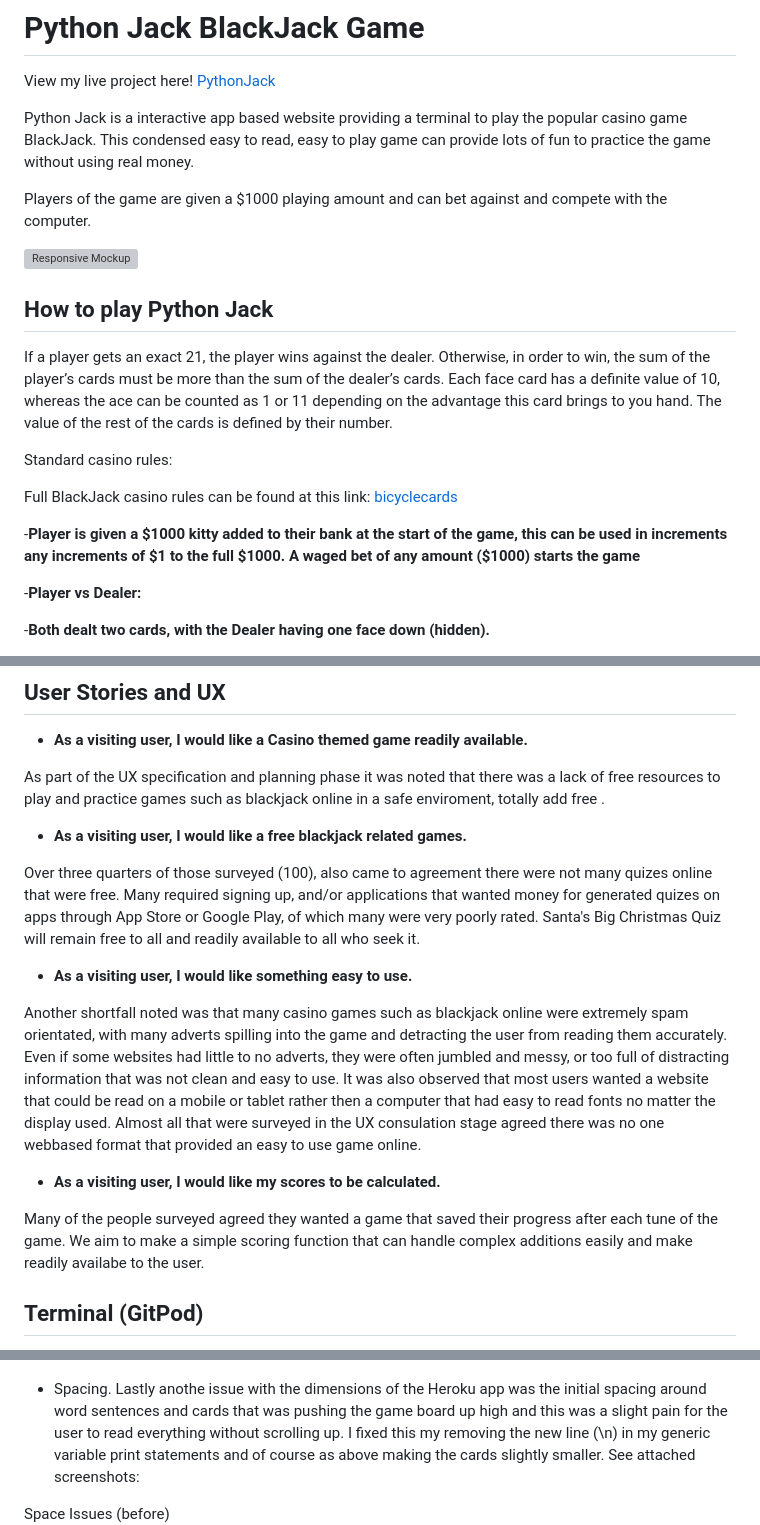
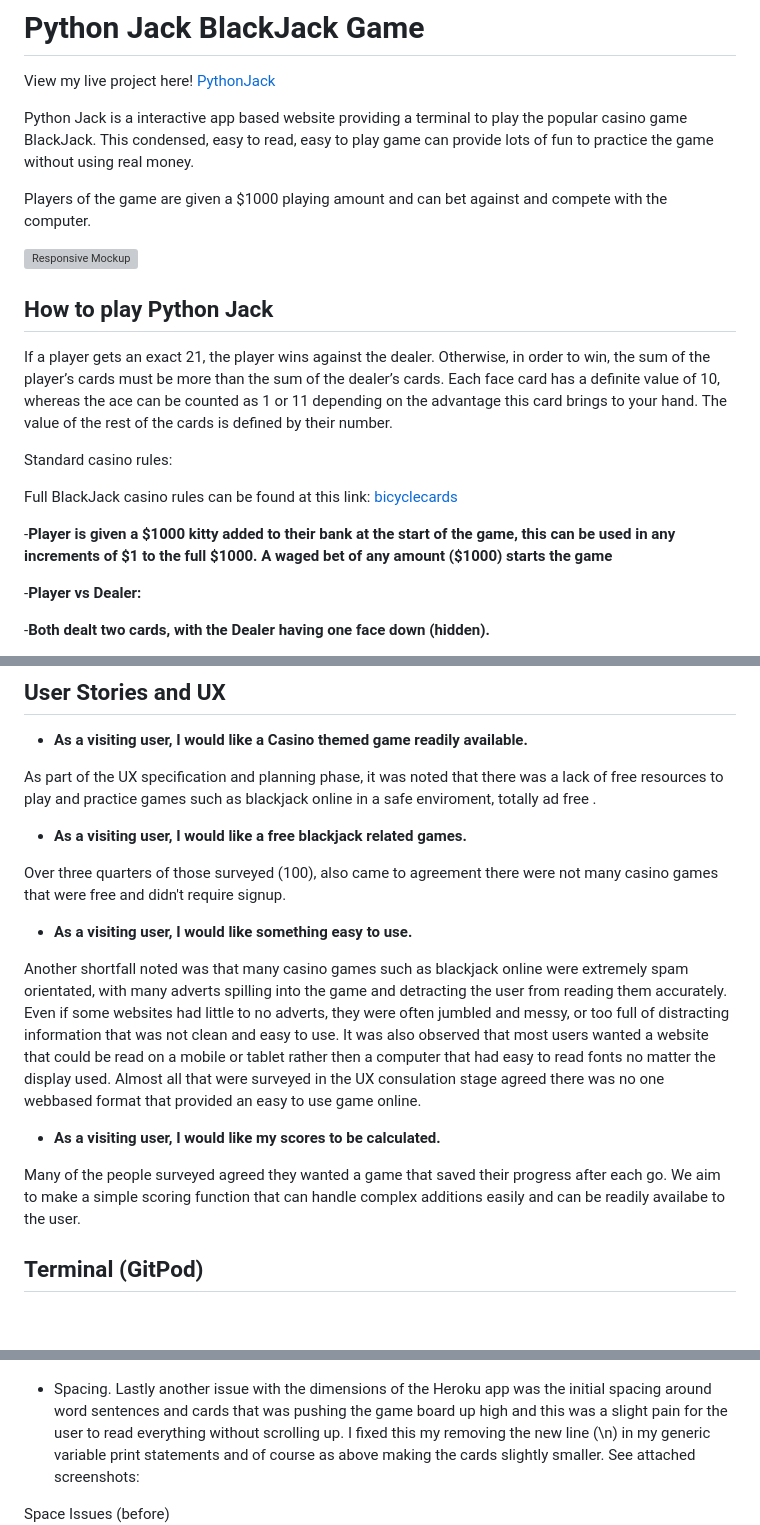
Before and after one commit to jonathanwhitedev/python-jack, a Markdown page: README.md, 3 parts joined by grey strips. Rendered like a GitHub page; blank space fills up the shorter version; grey boxes are pictures that could not be loaded.

Commit message:
Spell checked README file for completion

```diff
--- a/README.md
+++ b/README.md
@@ -2,7 +2,7 @@
 
 View my live project here! [PythonJack](https://python-jack.herokuapp.com/)
 
-Python Jack is a interactive app based website providing a terminal to play the popular casino game BlackJack. This condensed easy to read, easy to play game can provide lots of fun to practice the game without using real money.
+Python Jack is a interactive app based website providing a terminal to play the popular casino game BlackJack. This condensed, easy to read, easy to play game can provide lots of fun to practice the game without using real money.
 
 Players of the game are given a $1000 playing amount and can bet against and compete with the computer.
 
@@ -10,13 +10,13 @@ Players of the game are given a $1000 playing amount and can bet against and com
 
 ## How to play Python Jack
 
-If a player gets an exact 21, the player wins against the dealer. Otherwise, in order to win, the sum of the player’s cards must be more than the sum of the dealer’s cards. Each face card has a definite value of 10, whereas the ace can be counted as 1 or 11 depending on the advantage this card brings to you hand. The value of the rest of the cards is defined by their number.
+If a player gets an exact 21, the player wins against the dealer. Otherwise, in order to win, the sum of the player’s cards must be more than the sum of the dealer’s cards. Each face card has a definite value of 10, whereas the ace can be counted as 1 or 11 depending on the advantage this card brings to your hand. The value of the rest of the cards is defined by their number.
 
 Standard casino rules:
 
 Full BlackJack casino rules can be found at this link: [bicyclecards](https://bicyclecards.com/how-to-play/blackjack/)
 
--__Player is given a $1000 kitty added to their bank at the start of the game, this can be used in increments any increments of $1 to the full $1000. A waged bet of any amount ($1000) starts the game__
+-__Player is given a $1000 kitty added to their bank at the start of the game, this can be used in any increments of $1 to the full $1000. A waged bet of any amount ($1000) starts the game__
 
 -__Player vs Dealer:__
 
@@ -48,11 +48,11 @@ Player is able to double down after splitting as well.
 
 - __As a visiting user, I would like a Casino themed game readily available.__
 
-As part of the UX specification and planning phase it was noted that there was a lack of free resources to play and practice games such as blackjack online in a safe enviroment, totally add free .
+As part of the UX specification and planning phase, it was noted that there was a lack of free resources to play and practice games such as blackjack online in a safe enviroment, totally ad free .
 
 - __As a visiting user, I would like a free blackjack related games.__
 
-Over three quarters of those surveyed (100), also came to agreement there were not many quizes online that were free. Many required signing up, and/or applications that wanted money for generated quizes on apps through App Store or Google Play, of which many were very poorly rated. Santa's Big Christmas Quiz will remain free to all and readily available to all who seek it.
+Over three quarters of those surveyed (100), also came to agreement there were not many casino games that were free and didn't require signup.
 
 - __As a visiting user, I would like something easy to use.__
 
@@ -60,7 +60,7 @@ Another shortfall noted was that many casino games such as blackjack online were
 
 - __As a visiting user, I would like my scores to be calculated.__
 
-Many of the people surveyed agreed they wanted a game that saved their progress after each tune of the game. We aim to make a simple scoring function that can handle complex additions easily and make readily availabe to the user.
+Many of the people surveyed agreed they wanted a game that saved their progress after each go. We aim to make a simple scoring function that can handle complex additions easily and can be readily availabe to the user.
 
 
 ## Terminal (GitPod)
@@ -177,7 +177,7 @@ Cards Issues (after)
 ![Cards Issues](docs/screenshots/line-issue-testing.png)
 
 - Spacing.
-Lastly anothe issue with the dimensions of the Heroku app was the initial spacing around word sentences and cards that was pushing the game board up high and this was a slight pain for the user to read everything without scrolling up. I fixed this my removing the new line (\n) in my generic variable print statements and of course as above making the cards slightly smaller. See attached screenshots:
+Lastly another issue with the dimensions of the Heroku app was the initial spacing around word sentences and cards that was pushing the game board up high and this was a slight pain for the user to read everything without scrolling up. I fixed this my removing the new line (\n) in my generic variable print statements and of course as above making the cards slightly smaller. See attached screenshots:
 
 Space Issues (before)
 ![Space Issues](docs/screenshots/card-issues-testing.png)
```
Also changed, not shown: other parts of README.md (+1 -1 lines).
